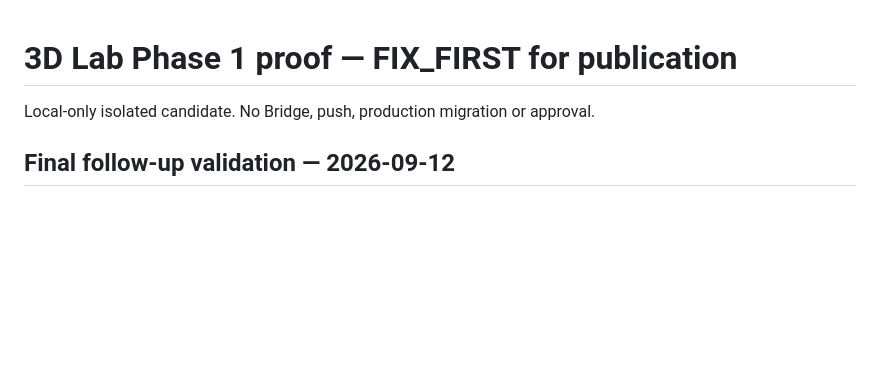
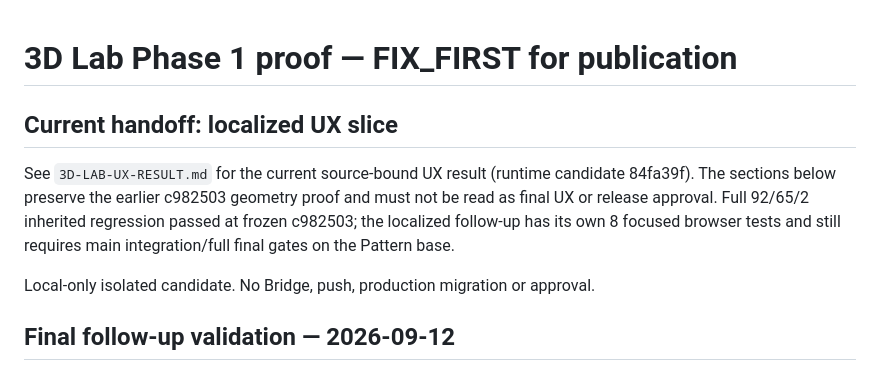
Before and after one commit to SamZebrado/DeeSewSew, a Markdown page: docs/3D-LAB-PHASE1-RESULT.md, the part around the change. Drawn GitHub-style; blank space fills up the shorter version.

Commit message:
docs: bind localized lab handoff to verified UX evidence

```diff
--- a/docs/3D-LAB-PHASE1-RESULT.md
+++ b/docs/3D-LAB-PHASE1-RESULT.md
@@ -1,4 +1,12 @@
 # 3D Lab Phase 1 proof — FIX_FIRST for publication
+
+## Current handoff: localized UX slice
+
+See `3D-LAB-UX-RESULT.md` for the current source-bound UX result (runtime candidate
+84fa39f). The sections below preserve the earlier c982503 geometry proof and must
+not be read as final UX or release approval. Full 92/65/2 inherited regression
+passed at frozen c982503; the localized follow-up has its own 8 focused browser
+tests and still requires main integration/full final gates on the Pattern base.
 
 Local-only isolated candidate. No Bridge, push, production migration or approval.
 
```
Also changed, not shown: docs/3D-LAB-UX-RESULT.md (added, +58 -0 lines).
